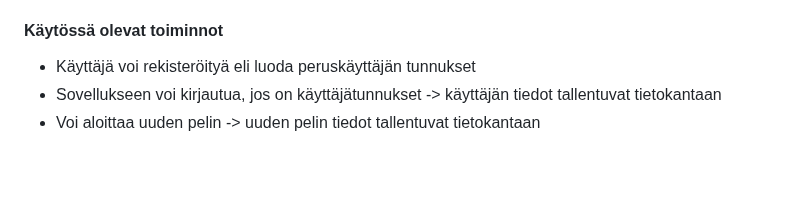
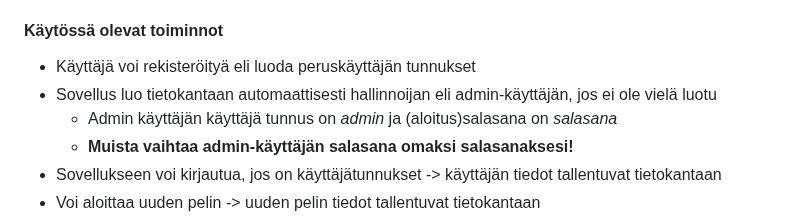
Before and after one commit to a-bzzzz/trivia, a Markdown page: README.md, the part around the change. GitHub-like rendering; blank space fills up the shorter version.

Commit message:
Update README.md
Add admin user info incl. preliminary password

```diff
--- a/README.md
+++ b/README.md
@@ -71,6 +71,9 @@ Sovelluksesta on tehty peli perustoiminnoilla. Admin-käyttäjän toimintoja (pl
 
 #### Käytössä olevat toiminnot
 - Käyttäjä voi rekisteröityä eli luoda peruskäyttäjän tunnukset
+- Sovellus luo tietokantaan automaattisesti hallinnoijan eli admin-käyttäjän, jos ei ole vielä luotu
+  - Admin käyttäjän käyttäjä tunnus on *admin* ja (aloitus)salasana on *salasana*
+  - **Muista vaihtaa admin-käyttäjän salasana omaksi salasanaksesi!**
 - Sovellukseen voi kirjautua, jos on käyttäjätunnukset -> käyttäjän tiedot tallentuvat tietokantaan
 - Voi aloittaa uuden pelin -> uuden pelin tiedot tallentuvat tietokantaan
 - Voi valita pelikategorian ja tason, jolle on lisätty kysymyksiä ja vastauksia - muilla valinnoilla peli päätyy tilailmoitukseen
```
